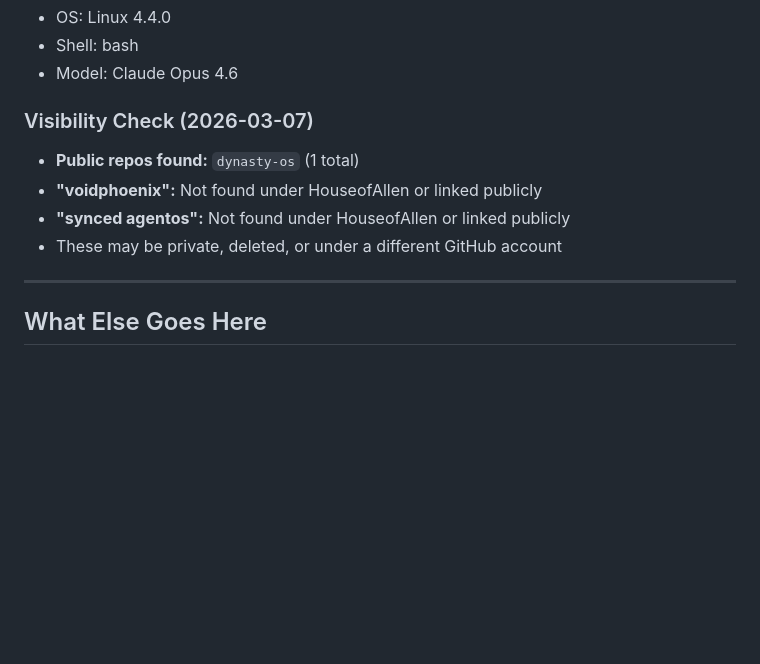
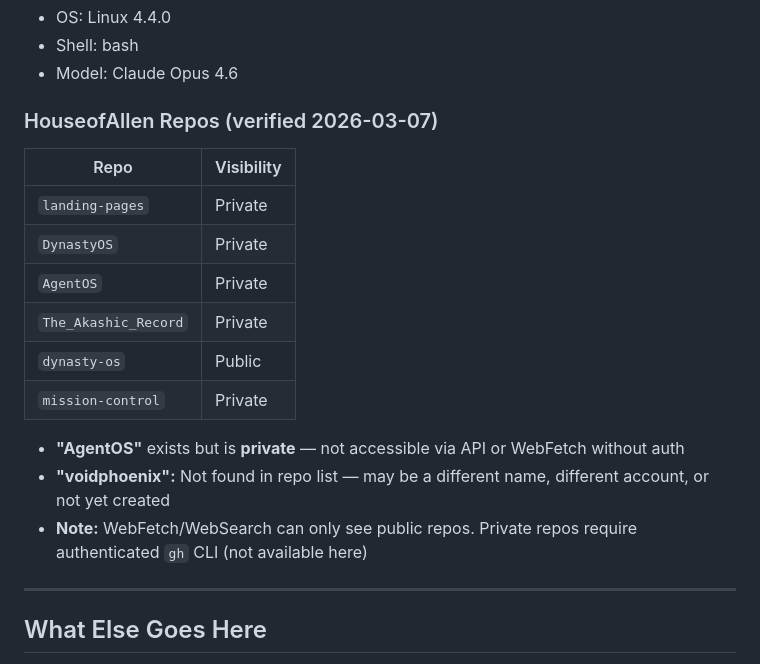
Before and after one commit to HouseofAllen/dynasty-os, a Markdown page: TOOLS.md, the part around the change. GitHub-like rendering; blank space fills up the shorter version.

Commit message:
Update TOOLS.md with full repo inventory from user screenshot
Corrects visibility check: AgentOS exists as private repo, along with
landing-pages, DynastyOS, The_Akashic_Record, and mission-control.
Documents API limitation — WebFetch can only see public repos.

https://claude.ai/code/session_01F6FG8gYB5xsc1QkWbyAVbb

```diff
--- a/TOOLS.md
+++ b/TOOLS.md
@@ -71,11 +71,19 @@ These are the built-in tools available in every Claude Code session.
 - Shell: bash
 - Model: Claude Opus 4.6
 
-### Visibility Check (2026-03-07)
-- **Public repos found:** `dynasty-os` (1 total)
-- **"voidphoenix":** Not found under HouseofAllen or linked publicly
-- **"synced agentos":** Not found under HouseofAllen or linked publicly
-- These may be private, deleted, or under a different GitHub account
+### HouseofAllen Repos (verified 2026-03-07)
+| Repo | Visibility |
+|------|-----------|
+| `landing-pages` | Private |
+| `DynastyOS` | Private |
+| `AgentOS` | Private |
+| `The_Akashic_Record` | Private |
+| `dynasty-os` | Public |
+| `mission-control` | Private |
+
+- **"AgentOS"** exists but is **private** — not accessible via API or WebFetch without auth
+- **"voidphoenix":** Not found in repo list — may be a different name, different account, or not yet created
+- **Note:** WebFetch/WebSearch can only see public repos. Private repos require authenticated `gh` CLI (not available here)
 
 ---
 
```
